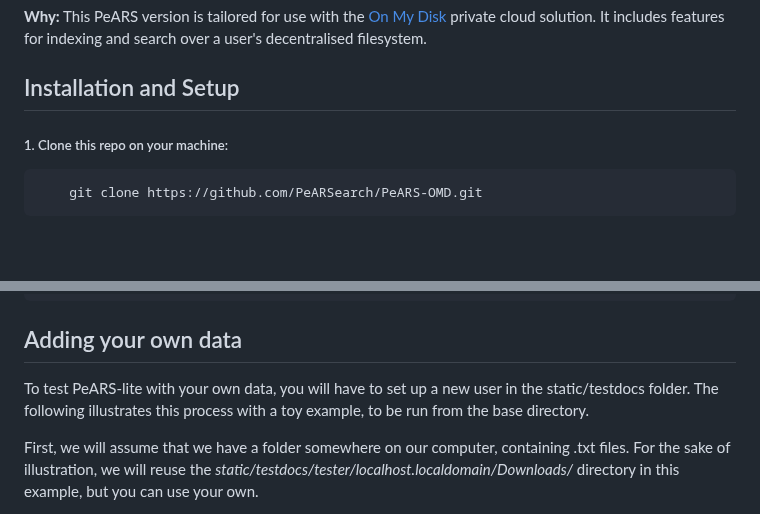
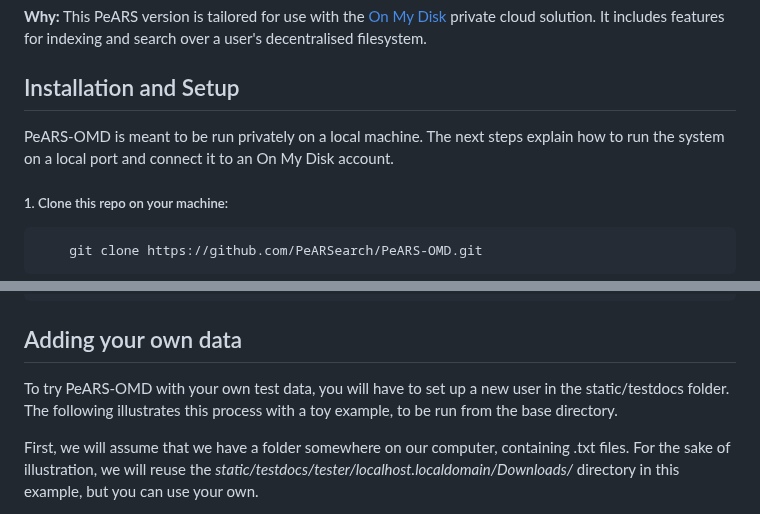
Before and after one commit to PeARSearch/PeARS-OMD, a Markdown page: README.md, 2 parts joined by grey strips. Rendered like a GitHub page; blank space fills up the shorter version.

```diff
--- a/README.md
+++ b/README.md
@@ -18,6 +18,7 @@ SPDX-License-Identifier: AGPL-3.0-only
 
 ## Installation and Setup
 
+PeARS-OMD is meant to be run privately on a local machine. The next steps explain how to run the system on a local port and connect it to an On My Disk account.
 
 ##### 1. Clone this repo on your machine:
 
@@ -224,7 +225,7 @@ curl http://localhost:9090/api/urls/delete?path=http://localhost:9090/static/tes
 
 ## Adding your own data
 
-To test PeARS-lite with your own data, you will have to set up a new user in the static/testdocs folder. The following illustrates this process with a toy example, to be run from the base directory.
+To try PeARS-OMD with your own test data, you will have to set up a new user in the static/testdocs folder. The following illustrates this process with a toy example, to be run from the base directory.
 
 First, we will assume that we have a folder somewhere on our computer, containing .txt files. For the sake of illustration, we will reuse the *static/testdocs/tester/localhost.localdomain/Downloads/* directory in this example, but you can use your own.
 
```
Also changed, not shown: other parts of README.md (+6 -6 lines).
